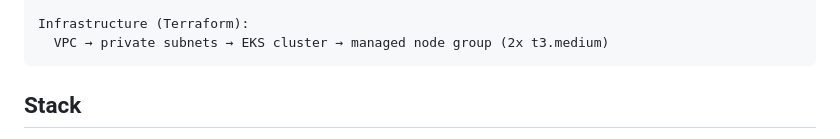
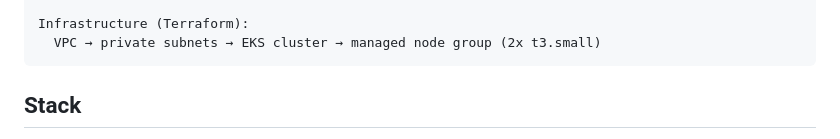
Before and after one commit to elorm116/eks-web-deployment, a Markdown page: README.md, the part around the change. Drawn GitHub-style.

Commit message:
Updated the readme with the correct instance type

````diff
--- a/README.md
+++ b/README.md
@@ -20,7 +20,7 @@ Service (LoadBalancer) — stable endpoint
           └── ConfigMap (HTML content)
 
 Infrastructure (Terraform):
-  VPC → private subnets → EKS cluster → managed node group (2x t3.medium)
+  VPC → private subnets → EKS cluster → managed node group (2x t3.small)
 ```
 
 ## Stack
````
